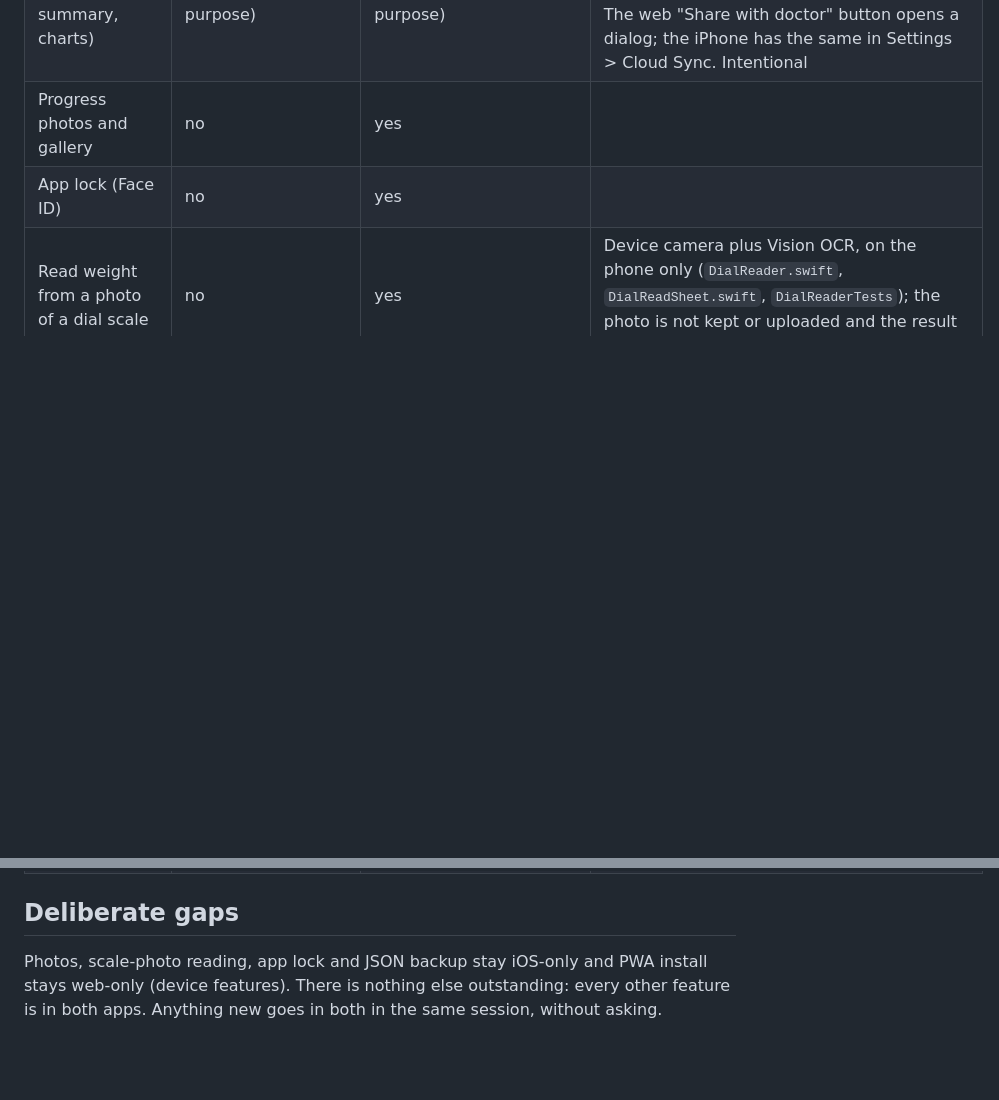
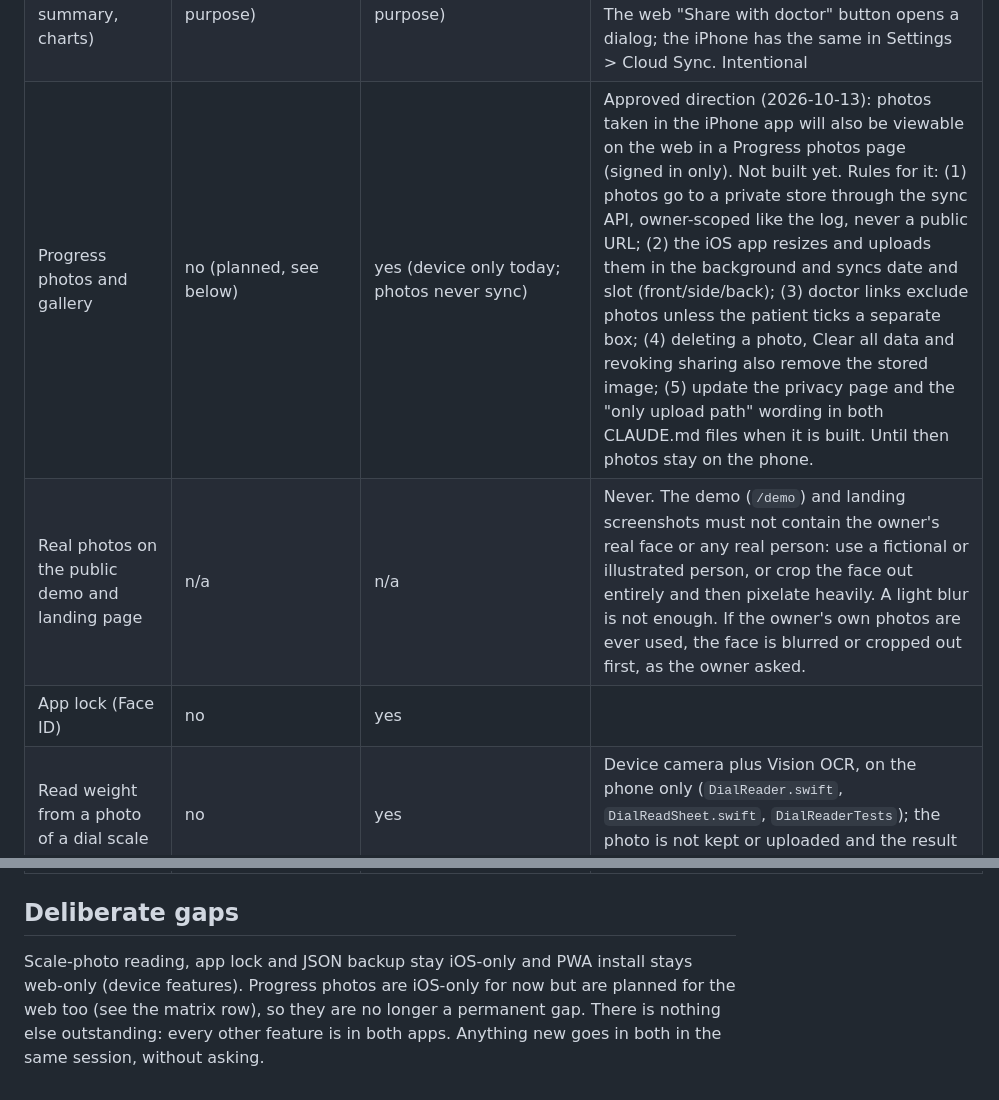
Before and after one commit to archie-hub/tirzepatide-log, a Markdown page: PARITY.md, 2 parts joined by grey strips. GitHub-like rendering; blank space fills up the shorter version.

Commit message:
PARITY: web progress photos page approved as a planned feature; real faces never on the demo
Co-Authored-By: Claude Sonnet 5.5 <noreply@anthropic.com>

```diff
--- a/PARITY.md
+++ b/PARITY.md
@@ -51,7 +51,8 @@ Legend: yes, no, partial.
 | Clear all data | yes (button; signs out of cloud sync first) | yes (Settings > Clear All Data; signs out first) | The cloud copy is never touched; signing in again brings it back |
 | JSON backup/restore (with photos) | n/a | yes | Exists for photos; CSV is the shared backup format on both |
 | Doctor report (PDF, summary, charts) | no (removed on purpose) | no (removed on purpose) | Neither app has a report any more: to share, create a doctor link (account required); the doctor sees the web dashboard read-only. The web "Share with doctor" button opens a dialog; the iPhone has the same in Settings > Cloud Sync. Intentional |
-| Progress photos and gallery | no | yes | |
+| Progress photos and gallery | no (planned, see below) | yes (device only today; photos never sync) | Approved direction (2026-10-13): photos taken in the iPhone app will also be viewable on the web in a Progress photos page (signed in only). Not built yet. Rules for it: (1) photos go to a private store through the sync API, owner-scoped like the log, never a public URL; (2) the iOS app resizes and uploads them in the background and syncs date and slot (front/side/back); (3) doctor links exclude photos unless the patient ticks a separate box; (4) deleting a photo, Clear all data and revoking sharing also remove the stored image; (5) update the privacy page and the "only upload path" wording in both CLAUDE.md files when it is built. Until then photos stay on the phone. |
+| Real photos on the public demo and landing page | n/a | n/a | Never. The demo (`/demo`) and landing screenshots must not contain the owner's real face or any real person: use a fictional or illustrated person, or crop the face out entirely and then pixelate heavily. A light blur is not enough. If the owner's own photos are ever used, the face is blurred or cropped out first, as the owner asked. |
 | App lock (Face ID) | no | yes | |
 | Read weight from a photo of a dial scale | no | yes | Device camera plus Vision OCR, on the phone only (`DialReader.swift`, `DialReadSheet.swift`, `DialReaderTests`); the photo is not kept or uploaded and the result lands in the ordinary weight field |
 | Light/dark | yes | yes | |
@@ -64,4 +65,4 @@ Legend: yes, no, partial.
 
 ## Deliberate gaps
 
-Photos, scale-photo reading, app lock and JSON backup stay iOS-only and PWA install stays web-only (device features). There is nothing else outstanding: every other feature is in both apps. Anything new goes in both in the same session, without asking.
+Scale-photo reading, app lock and JSON backup stay iOS-only and PWA install stays web-only (device features). Progress photos are iOS-only for now but are planned for the web too (see the matrix row), so they are no longer a permanent gap. There is nothing else outstanding: every other feature is in both apps. Anything new goes in both in the same session, without asking.
```
Also changed, not shown: CLAUDE.md (+1 -1 lines).
